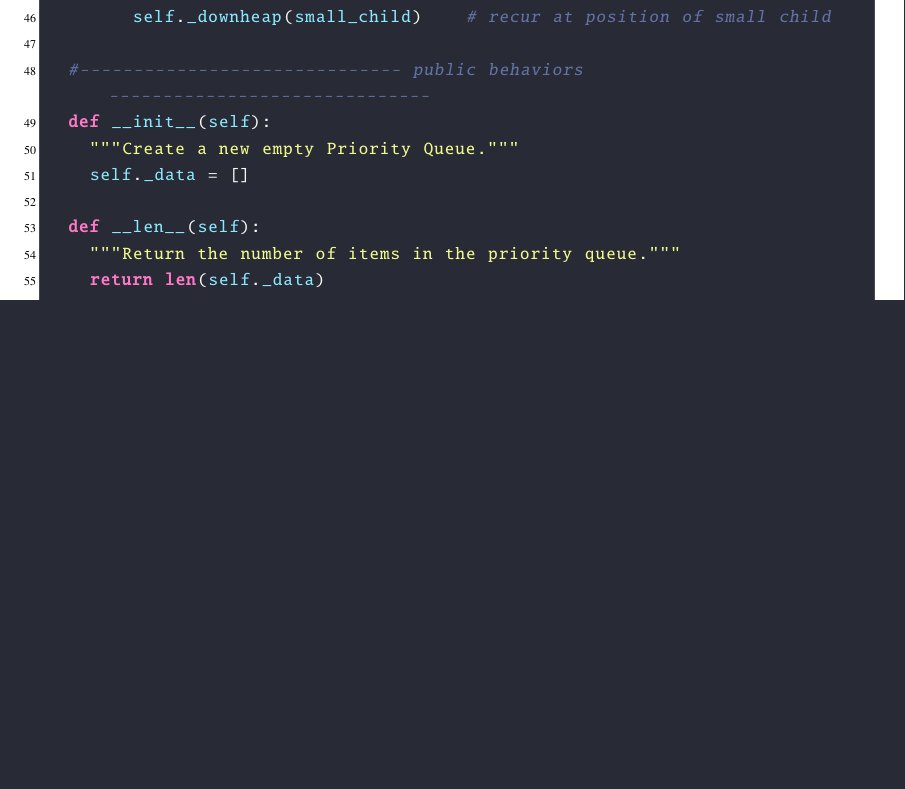
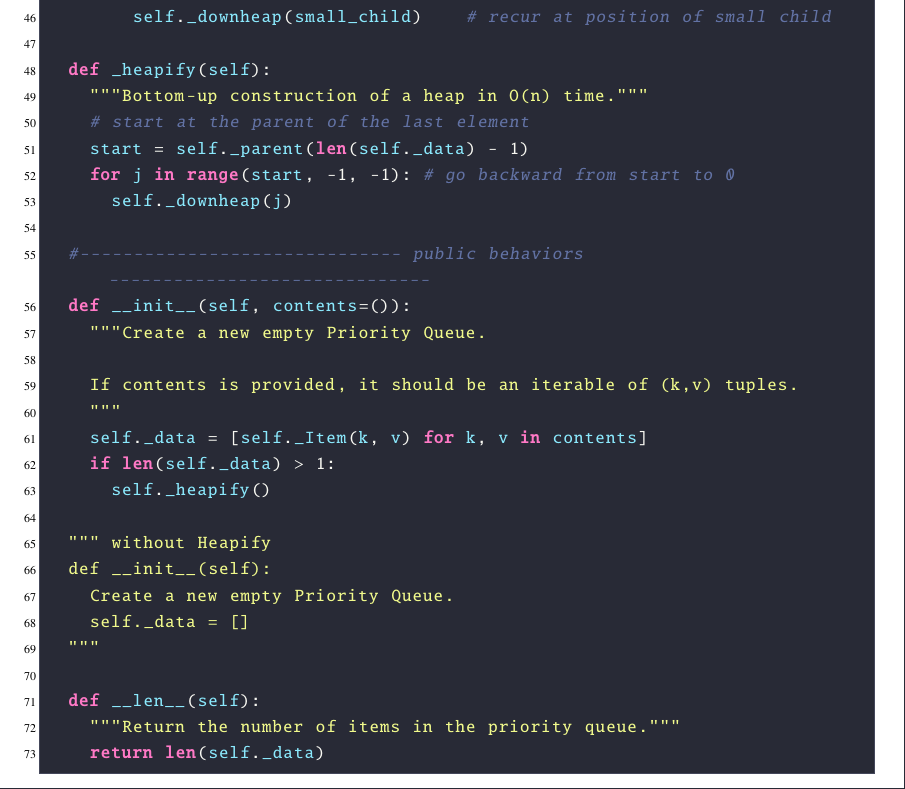
Before and after one commit to CarCooon/appunti_codice, a LaTeX book (appunti_codice.tex, which reads capitoli/cap13_heap.tex): part of page 54 of 55, cut so that both start at the same text, the shorter picture padded with empty space. Compiled offline with pdfLaTeX.

Commit message:
heapify in heap

```diff
--- a/capitoli/cap13_heap.tex
+++ b/capitoli/cap13_heap.tex
@@ -61,11 +61,31 @@ class HeapPriorityQueue(PriorityQueueBase): # base class defines _Item
         self._swap(j, small_child)
         self._downheap(small_child)    # recur at position of small child
 
+  def _heapify(self):
+    """Bottom-up construction of a heap in O(n) time."""
+    # start at the parent of the last element
+    start = self._parent(len(self._data) - 1)
+    for j in range(start, -1, -1): # go backward from start to 0
+      self._downheap(j)
+
   #------------------------------ public behaviors ------------------------------
+  def __init__(self, contents=()):
+    """Create a new empty Priority Queue.
+
+    If contents is provided, it should be an iterable of (k,v) tuples.
+    """
+    self._data = [self._Item(k, v) for k, v in contents]
+    if len(self._data) > 1:
+      self._heapify()
+
+  """ without Heapify
   def __init__(self):
-    """Create a new empty Priority Queue."""
+    Create a new empty Priority Queue.
     self._data = []
+  """
 
   def __len__(self):
     """Return the number of items in the priority queue."""
     return len(self._data)
+
+  \end{lstlisting}
```
Also changed, not shown: appunti_codice.pdf, capitoli/cap13_heap.tex (14 more changed lines), 2 other files.
